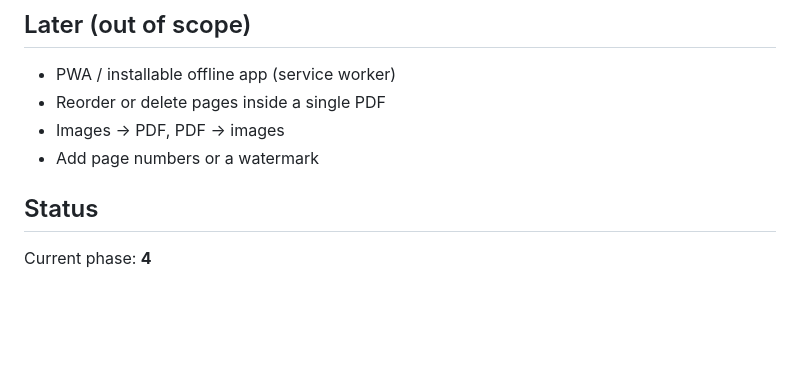
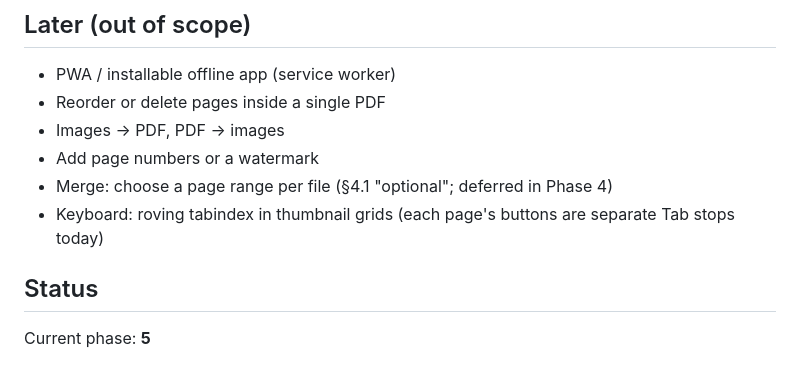
Before and after one commit to Alexman39/PDF-Toolkit, a Markdown page: ROADMAP.md, the part around one of its changes. Drawn GitHub-style; blank space fills up the shorter version.

```diff
--- a/ROADMAP.md
+++ b/ROADMAP.md
@@ -117,6 +117,8 @@ Kickoff prompt:
 - Reorder or delete pages inside a single PDF
 - Images → PDF, PDF → images
 - Add page numbers or a watermark
+- Merge: choose a page range per file (§4.1 "optional"; deferred in Phase 4)
+- Keyboard: roving tabindex in thumbnail grids (each page's buttons are separate Tab stops today)
 
 ## Status
-Current phase: **4**
+Current phase: **5**
```
Also changed, not shown: other parts of ROADMAP.md (+3 -3 lines), CLAUDE.md (+7 -0 lines).
